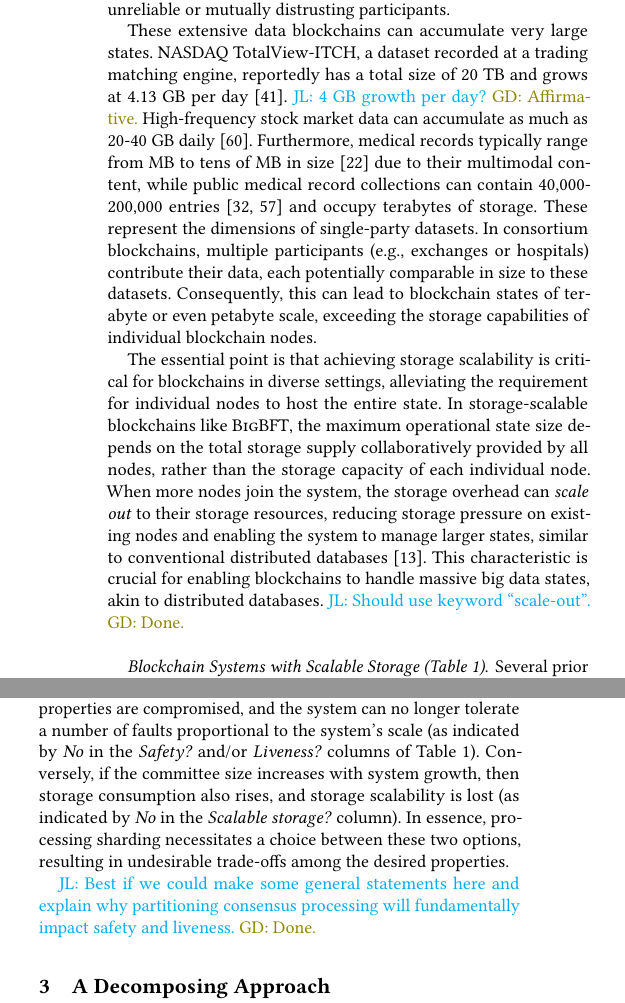
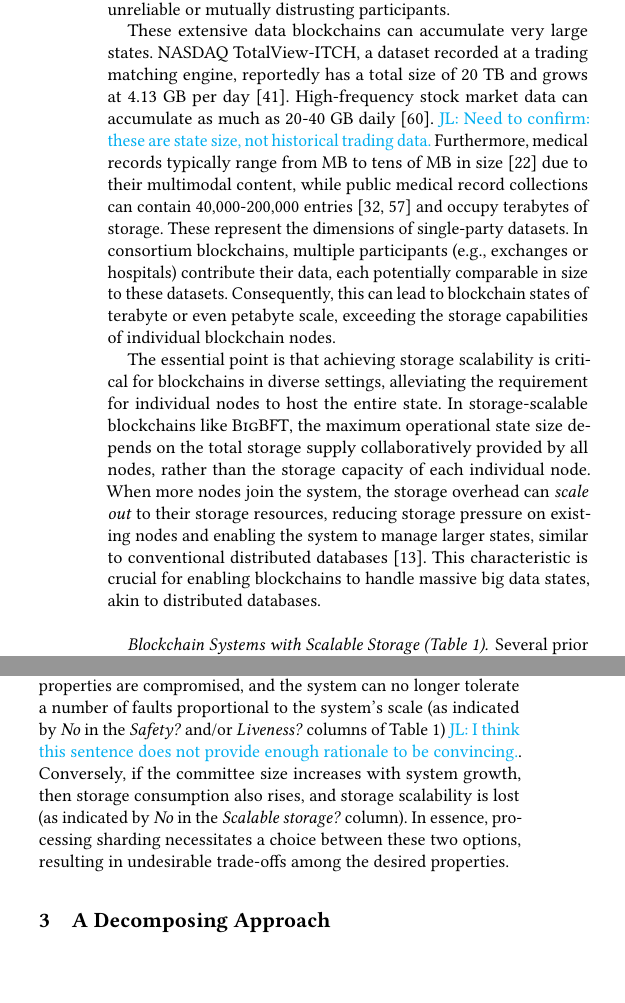
Before and after one commit to sgdxbc/bigbft-paper, a LaTeX document (paper.tex, which reads sections/background.tex): two parts of the columns of pages 3 and 4 of 11, joined at a grey line, cut so that both start at the same text, the shorter picture padded with empty space. Compiled offline with pdfLaTeX; a LaTeX package or settings file that is missing is left out.

Commit message:
background: more comments

```diff
--- a/sections/background.tex
+++ b/sections/background.tex
@@ -77,8 +77,8 @@ Blockchain's strong security makes it ideal and widely researched for securing d
 
 These extensive data blockchains can accumulate very large states.
 NASDAQ TotalView-ITCH, a dataset recorded at a trading matching engine, reportedly has a total size of 20 TB and grows at 4.13 GB per day~\cite{laughlin2014information}.
-\lijl{4 GB growth per day?} \gd{Affirmative.}
 High-frequency stock market data can accumulate as much as 20-40 GB daily~\cite{rabindrajit2024high}.
+\lijl{Need to confirm: these are state size, not historical trading data.}
 Furthermore, medical records typically range from MB to tens of MB in size~\cite{garcia2011mantisgrid} due to their multimodal content, while public medical record collections can contain 40,000-200,000 entries~\cite{pollard2018eicu,johnson2023mimic} and occupy terabytes of storage.
 These represent the dimensions of single-party datasets. In consortium blockchains, multiple participants (e.g., exchanges or hospitals) contribute their data, each potentially comparable in size to these datasets.
 Consequently, this can lead to blockchain states of terabyte or even petabyte scale, exceeding the storage capabilities of individual blockchain nodes.
@@ -87,7 +87,6 @@ The essential point is that achieving storage scalability is critical for blockc
 In storage-scalable blockchains like \sys, the maximum operational state size depends on the total storage supply collaboratively provided by all nodes, rather than the storage capacity of each individual node.
 When more nodes join the system, the storage overhead can \emph{scale out} to their storage resources, reducing storage pressure on existing nodes and enabling the system to manage larger states, similar to conventional distributed databases~\cite{corbett2013spanner}.
 This characteristic is crucial for enabling blockchains to handle massive big data states, akin to distributed databases.
-\lijl{Should use keyword ``scale-out''.} \gd{Done.}
 
 \begin{table}
 \caption{Comparison of blockchain systems.
@@ -172,11 +177,9 @@ Ultimately, no prior system can simultaneously achieve all three properties.
 
 \paragraph{Limitations of Processing Sharding.}
 The shortcomings of these prior systems stem from a fundamental challenge: the fault tolerance of the system is determined by the committee size, whereas conventional BFT settings mandate tolerating $\frac{1}{3}$ faulty nodes, the quantity of which is a function of the total node count.
-If the committee size is independent of the total number of nodes, then security properties are compromised, and the system can no longer tolerate a number of faults proportional to the system's scale (as indicated by \emph{No} in the \emph{Safety?} and/or \emph{Liveness?} columns of \autoref{tab:compare}).
+If the committee size is independent of the total number of nodes, then security properties are compromised, and the system can no longer tolerate a number of faults proportional to the system's scale (as indicated by \emph{No} in the \emph{Safety?} and/or \emph{Liveness?} columns of \autoref{tab:compare}) \lijl{I think this sentence does not provide enough rationale to be convincing.}.
 Conversely, if the committee size increases with system growth, then storage consumption also rises, and storage scalability is lost (as indicated by \emph{No} in the \emph{Scalable storage?} column).
 In essence, processing sharding necessitates a choice between these two options, resulting in undesirable trade-offs among the desired properties.
-
-\lijl{Best if we could make some general statements here and explain why partitioning consensus processing will fundamentally impact safety and liveness.} \gd{Done.}
 
 \iffalse
 \paragraph{Blockchain databases.~\cite{ruan2021blockchains}.}
```
Also changed, not shown: sections/background.tex (8 more changed lines).
